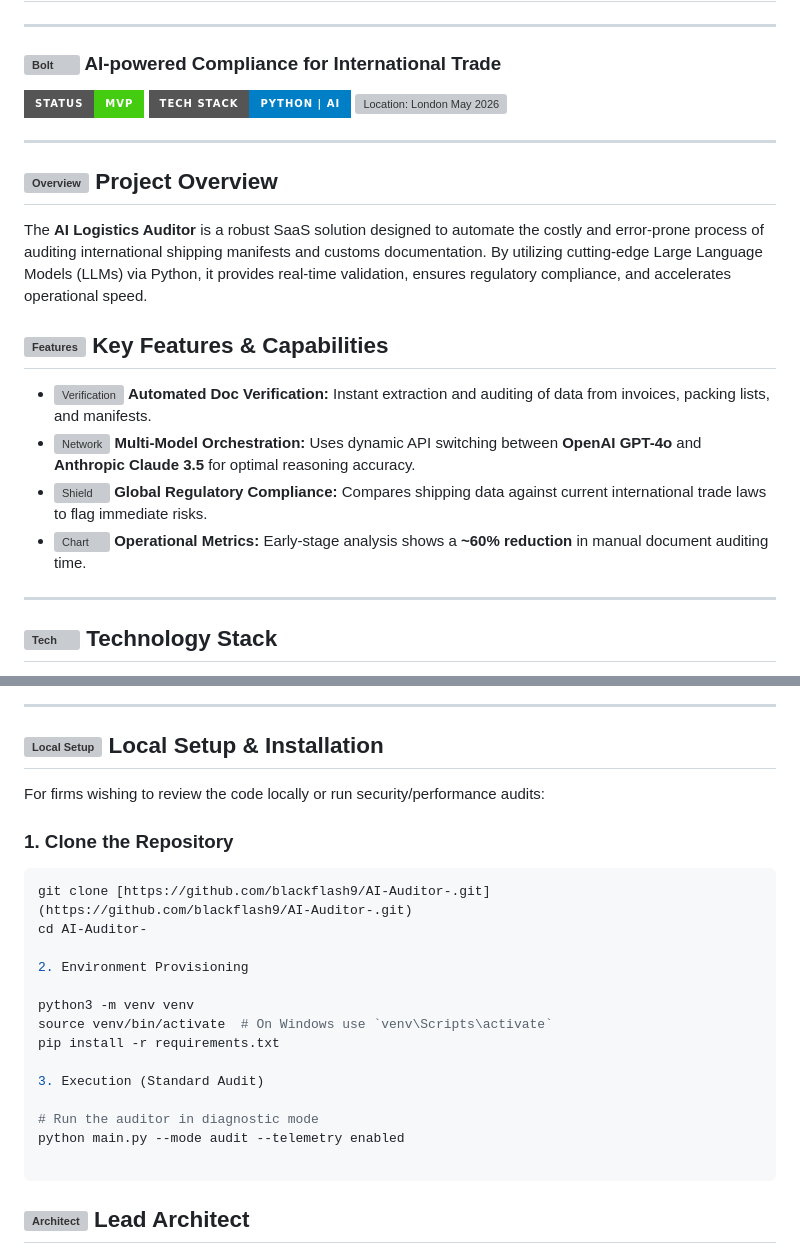
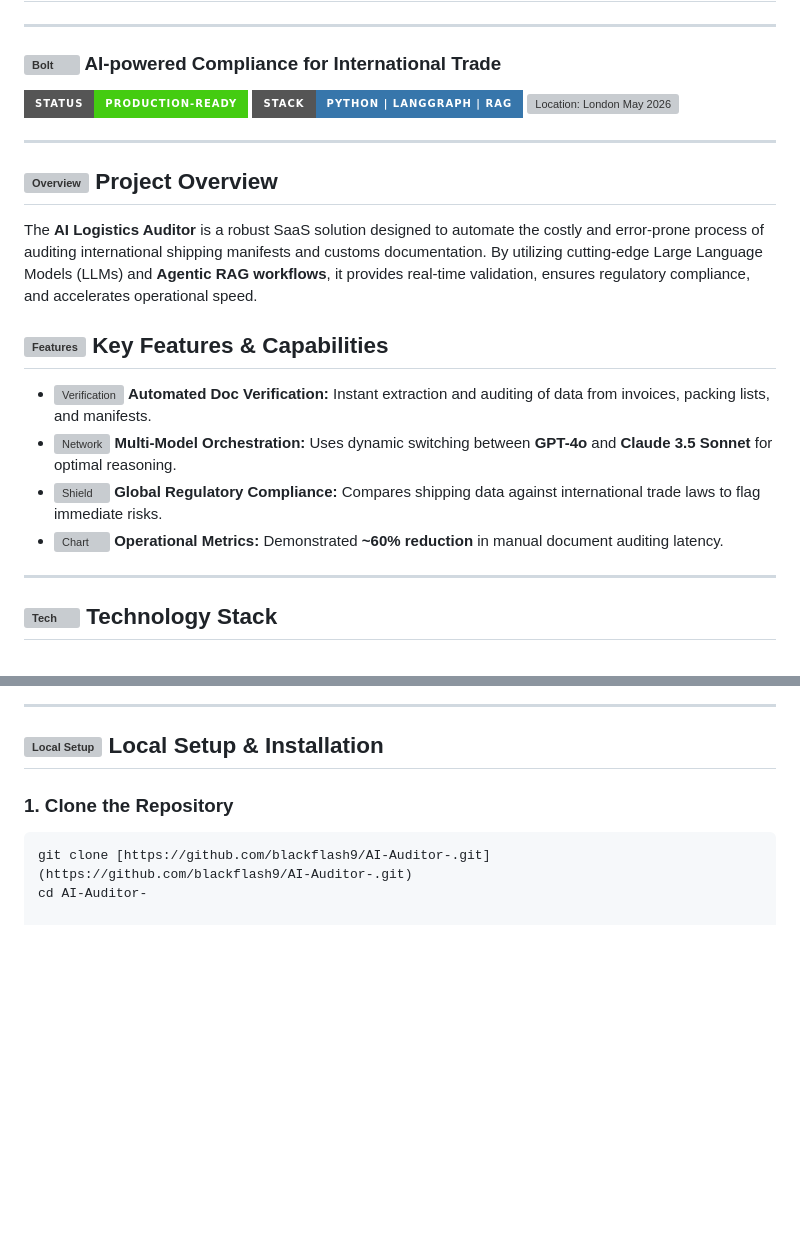
Before and after one commit to blackflash9/AI-Auditor-, a Markdown page: README.md, 2 parts joined by grey strips. GitHub-like rendering; badges without logos; blank space fills up the shorter version; grey boxes are pictures that could not be loaded.

Commit message:
Revise README with updated badges and descriptions
Updated status and tech stack badges, enhanced project overview with Agentic RAG workflows, and refined local setup instructions.

````diff
--- a/README.md
+++ b/README.md
@@ -4,22 +4,22 @@
 
 ### <img src="https://raw.githubusercontent.com/FortAwesome/Font-Awesome/6.x/svgs/solid/bolt.svg" width="18" height="18" align="center" alt="Bolt" /> AI-powered Compliance for International Trade
 <p align="left">
-  <img src="https://img.shields.io/badge/Status-MVP-success?style=for-the-badge&logo=github" alt="Status: MVP" />
-  <img src="https://img.shields.io/badge/Tech_Stack-Python_%7C_AI-blue?style=for-the-badge" alt="Tech Stack" />
+  <img src="https://img.shields.io/badge/Status-Production--Ready-success?style=for-the-badge&logo=github" alt="Status: Production-Ready" />
+  <img src="https://img.shields.io/badge/Stack-Python_%7C_LangGraph_%7C_RAG-3776AB?style=for-the-badge&logo=python" alt="Stack" />
   <img src="https://img.shields.io/badge/Location-Kingston_%2F_London-purple?style=for-the-badge&logo=googlemaps" alt="Location: London May 2026" />
 </p>
 
 ---
 
 ## <img src="https://raw.githubusercontent.com/FortAwesome/Font-Awesome/6.x/svgs/solid/eye.svg" width="22" height="22" align="center" alt="Overview" /> Project Overview
-The **AI Logistics Auditor** is a robust SaaS solution designed to automate the costly and error-prone process of auditing international shipping manifests and customs documentation. By utilizing cutting-edge Large Language Models (LLMs) via Python, it provides real-time validation, ensures regulatory compliance, and accelerates operational speed.
+The **AI Logistics Auditor** is a robust SaaS solution designed to automate the costly and error-prone process of auditing international shipping manifests and customs documentation. By utilizing cutting-edge Large Language Models (LLMs) and **Agentic RAG workflows**, it provides real-time validation, ensures regulatory compliance, and accelerates operational speed.
 
 ## <img src="https://raw.githubusercontent.com/FortAwesome/Font-Awesome/6.x/svgs/solid/star.svg" width="22" height="22" align="center" alt="Features" /> Key Features & Capabilities
 
 * <img src="https://raw.githubusercontent.com/FortAwesome/Font-Awesome/6.x/svgs/solid/check-double.svg" width="16" height="16" align="center" alt="Verification" /> **Automated Doc Verification:** Instant extraction and auditing of data from invoices, packing lists, and manifests.
-* <img src="https://raw.githubusercontent.com/FortAwesome/Font-Awesome/6.x/svgs/solid/network-wired.svg" width="16" height="16" align="center" alt="Network" /> **Multi-Model Orchestration:** Uses dynamic API switching between **OpenAI GPT-4o** and **Anthropic Claude 3.5** for optimal reasoning accuracy.
-* <img src="https://raw.githubusercontent.com/FortAwesome/Font-Awesome/6.x/svgs/solid/shield-halved.svg" width="16" height="16" align="center" alt="Shield" /> **Global Regulatory Compliance:** Compares shipping data against current international trade laws to flag immediate risks.
-* <img src="https://raw.githubusercontent.com/FortAwesome/Font-Awesome/6.x/svgs/solid/chart-line.svg" width="16" height="16" align="center" alt="Chart" /> **Operational Metrics:** Early-stage analysis shows a **~60% reduction** in manual document auditing time.
+* <img src="https://raw.githubusercontent.com/FortAwesome/Font-Awesome/6.x/svgs/solid/network-wired.svg" width="16" height="16" align="center" alt="Network" /> **Multi-Model Orchestration:** Uses dynamic switching between **GPT-4o** and **Claude 3.5 Sonnet** for optimal reasoning.
+* <img src="https://raw.githubusercontent.com/FortAwesome/Font-Awesome/6.x/svgs/solid/shield-halved.svg" width="16" height="16" align="center" alt="Shield" /> **Global Regulatory Compliance:** Compares shipping data against international trade laws to flag immediate risks.
+* <img src="https://raw.githubusercontent.com/FortAwesome/Font-Awesome/6.x/svgs/solid/chart-line.svg" width="16" height="16" align="center" alt="Chart" /> **Operational Metrics:** Demonstrated **~60% reduction** in manual document auditing latency.
 
 ---
 
@@ -36,24 +36,7 @@ The **AI Logistics Auditor** is a robust SaaS solution designed to automate the
 
 ## <img src="https://raw.githubusercontent.com/FortAwesome/Font-Awesome/6.x/svgs/solid/house-user.svg" width="22" height="22" align="center" alt="Local Setup" /> Local Setup & Installation
 
-For firms wishing to review the code locally or run security/performance audits:
-
 ### 1. Clone the Repository
 ```bash
 git clone [https://github.com/blackflash9/AI-Auditor-.git](https://github.com/blackflash9/AI-Auditor-.git)
 cd AI-Auditor-
-
-2. Environment Provisioning
-
-python3 -m venv venv
-source venv/bin/activate  # On Windows use `venv\Scripts\activate`
-pip install -r requirements.txt
-
-3. Execution (Standard Audit)
-
-# Run the auditor in diagnostic mode
-python main.py --mode audit --telemetry enabled
-
-```
-## <img src="https://www.google.com/search?q=https://raw.githubusercontent.com/FortAwesome/Font-Awesome/6.x/svgs/solid/trophy.svg" width="22" height="22" align="center" alt="Architect" /> Lead Architect
-
````
Also changed, not shown: other parts of README.md (+2 -13 lines).
